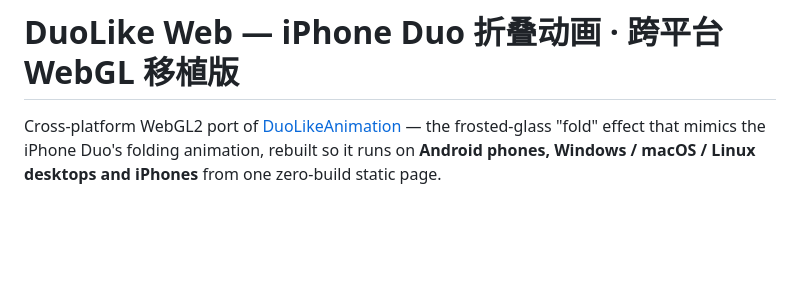
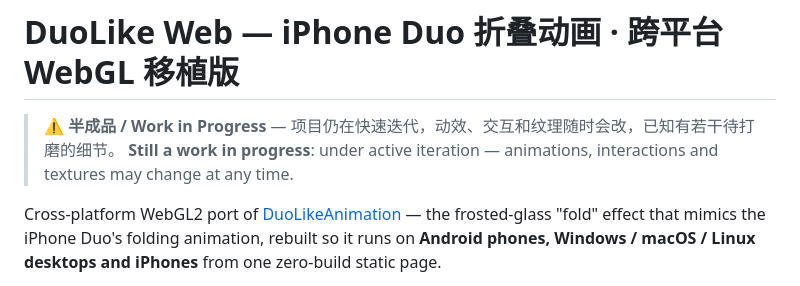
Before and after one commit to zcheggg-jpg/DuoLikeWeb, a Markdown page: README.md, the part around the change. Rendered like a GitHub page; blank space fills up the shorter version.

Commit message:
Mark as work in progress (半成品)

```diff
--- a/README.md
+++ b/README.md
@@ -1,4 +1,7 @@
 # DuoLike Web — iPhone Duo 折叠动画 · 跨平台 WebGL 移植版
+
+> **⚠️ 半成品 / Work in Progress** — 项目仍在快速迭代，动效、交互和纹理随时会改，已知有若干待打磨的细节。
+> **Still a work in progress**: under active iteration — animations, interactions and textures may change at any time.
 
 Cross-platform WebGL2 port of [DuoLikeAnimation](https://github.com/elijah-semyonov/DuoLikeAnimation) —
 the frosted-glass "fold" effect that mimics the iPhone Duo's folding animation, rebuilt so it runs
```
